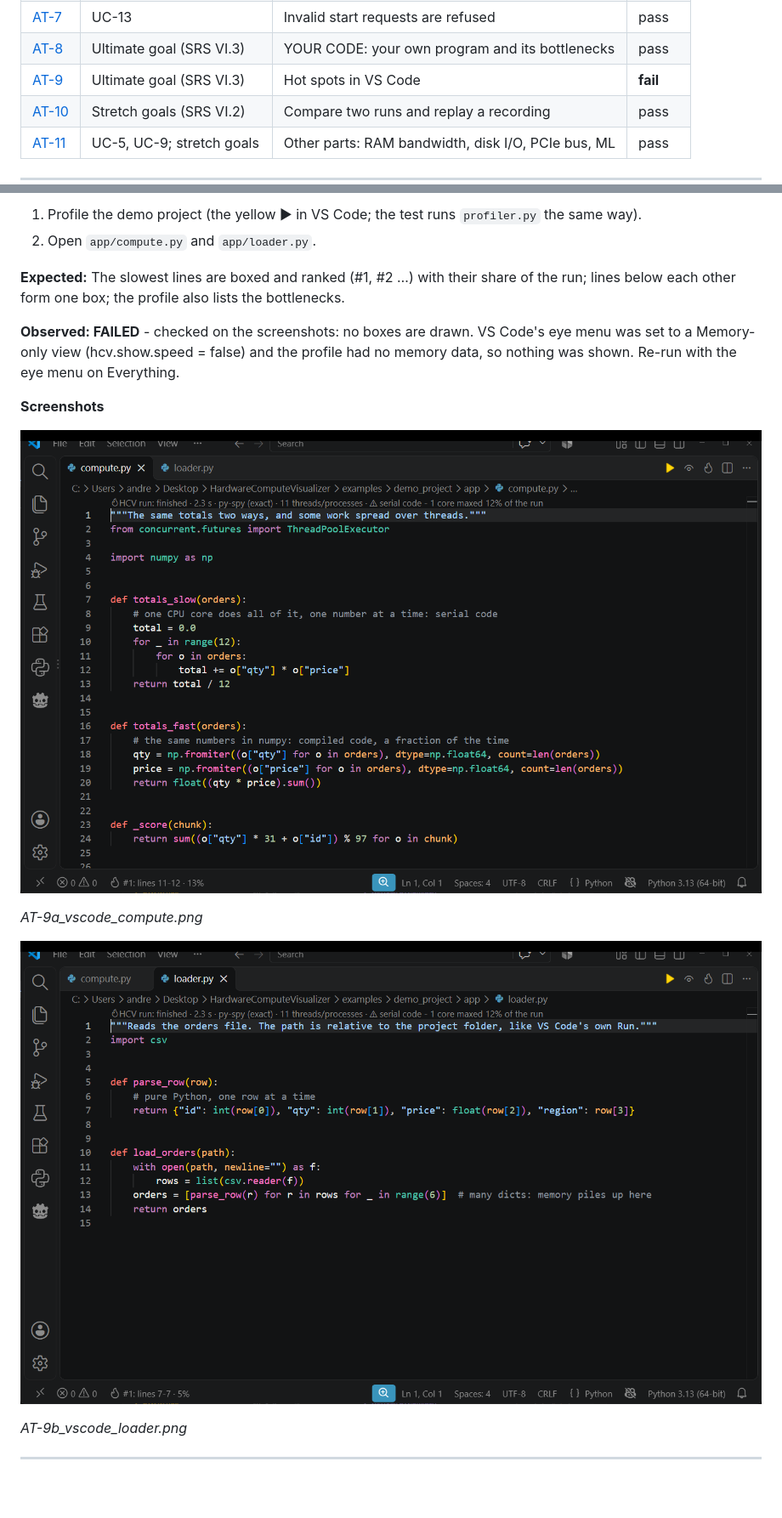
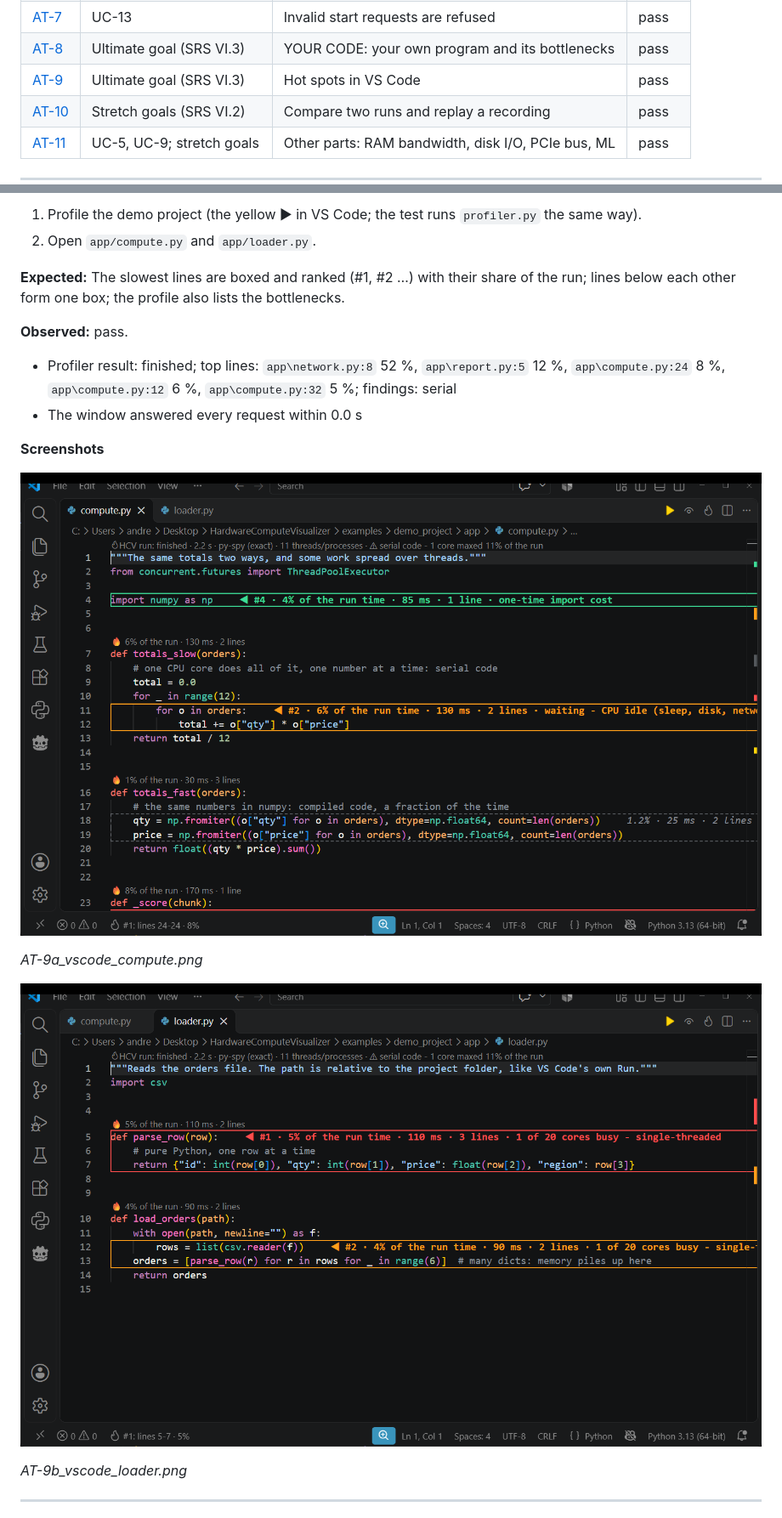
Before and after one commit to AndreMercado/HardwareComputeVisualizer, a Markdown page: docs/ACCEPTANCE_TESTS.md, 2 parts joined by grey strips. Shown at 85% size. GitHub-like rendering; pictures changed too: docs/acceptance/img/AT-9a_vscode_compute.png, docs/acceptance/img/AT-9b_vscode_loader.png; blank space fills up the shorter version.

Commit message:
AT-9 re-run with the eye menu on Everything: 11 of 11 pass
The VS Code screenshots now show the ranked hot-spot boxes. Fixed the
AT-9 decorator that the precondition check had moved.

Co-Authored-By: Claude Opus 5.5 <noreply@anthropic.com>

```diff
--- a/docs/ACCEPTANCE_TESTS.md
+++ b/docs/ACCEPTANCE_TESTS.md
@@ -23,7 +23,7 @@ Not covered here, and why: **UC-12** (telemetry lost) and **UC-14** (thermal abo
 | [AT-6](#at-6) | UC-8 | Stop a running test | pass |
 | [AT-7](#at-7) | UC-13 | Invalid start requests are refused | pass |
 | [AT-8](#at-8) | Ultimate goal (SRS VI.3) | YOUR CODE: your own program and its bottlenecks | pass |
-| [AT-9](#at-9) | Ultimate goal (SRS VI.3) | Hot spots in VS Code | **fail** |
+| [AT-9](#at-9) | Ultimate goal (SRS VI.3) | Hot spots in VS Code | pass |
 | [AT-10](#at-10) | Stretch goals (SRS VI.2) | Compare two runs and replay a recording | pass |
 | [AT-11](#at-11) | UC-5, UC-9; stretch goals | Other parts: RAM bandwidth, disk I/O, PCIe bus, ML | pass |
 
@@ -376,7 +376,10 @@ Bottlenecks: none found - no single pattern held for 10% of the run.
 
 **Expected:** The slowest lines are boxed and ranked (#1, #2 …) with their share of the run; lines below each other form one box; the profile also lists the bottlenecks.
 
-**Observed: FAILED** - checked on the screenshots: no boxes are drawn. VS Code's eye menu was set to a Memory-only view (hcv.show.speed = false) and the profile had no memory data, so nothing was shown. Re-run with the eye menu on Everything.
+**Observed:** pass.
+
+- Profiler result: finished; top lines: `app\network.py:8` 52 %, `app\report.py:5` 12 %, `app\compute.py:24` 8 %, `app\compute.py:12` 6 %, `app\compute.py:32` 5 %; findings: serial
+- The window answered every request within 0.0 s
 
 **Screenshots**
 
```
Also changed, not shown: other parts of docs/ACCEPTANCE_TESTS.md (+1 -1 lines), 2 other files.
